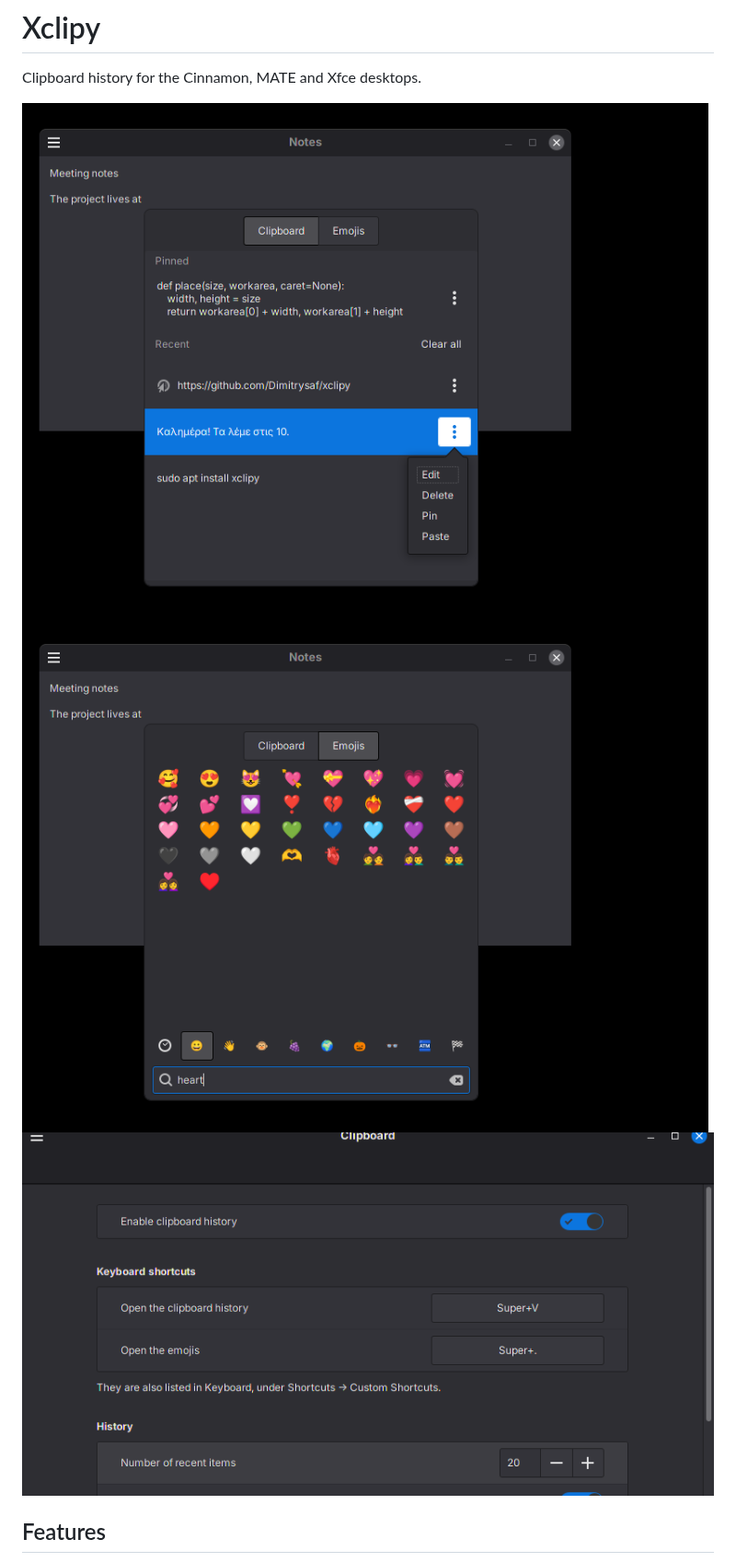
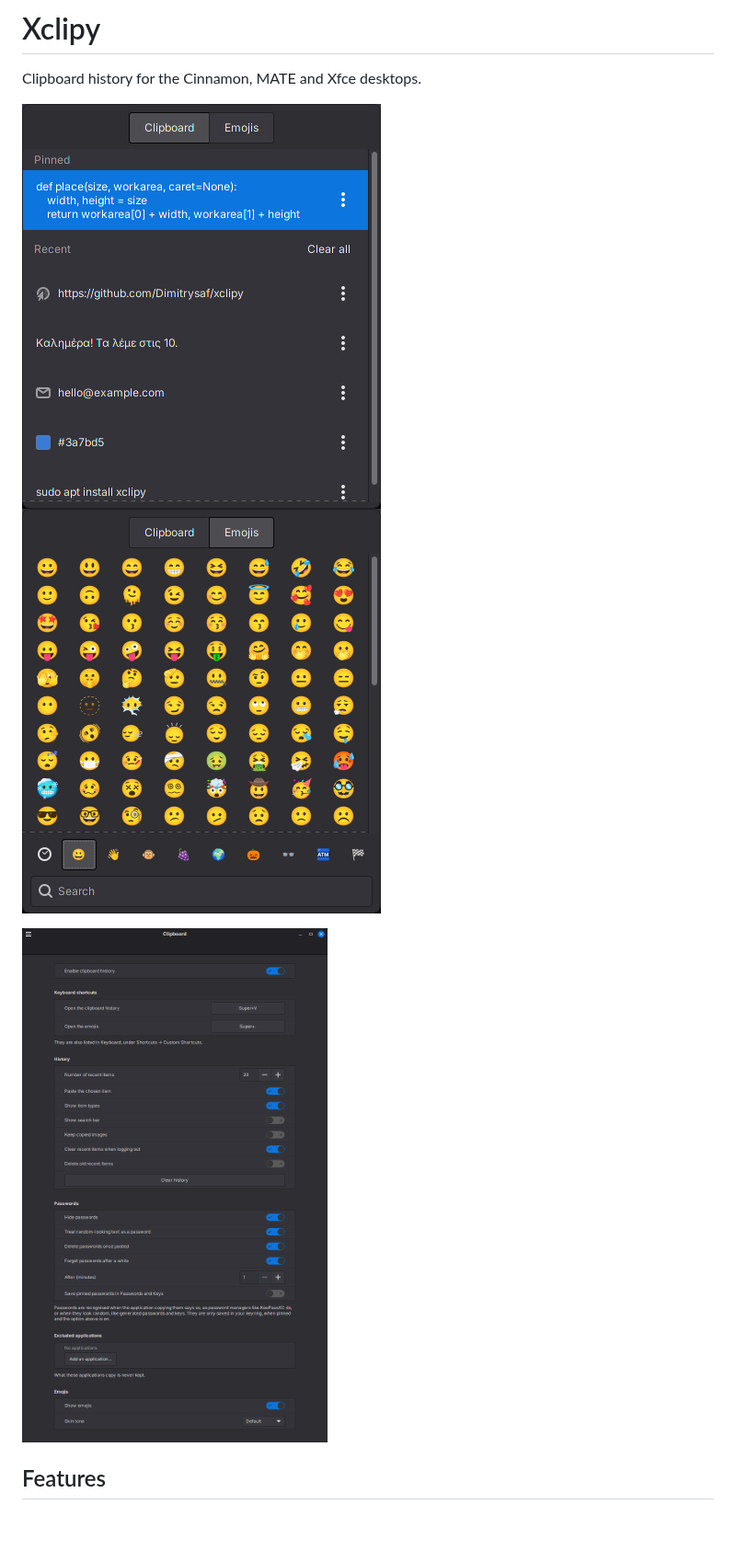
Before and after one commit to Dimitrysaf/xclipy, a Markdown page: README.md, the part around one of its changes. Shown at 92% size. GitHub-like rendering; pictures changed too: screenshots/clipboard.png, screenshots/emoji.png, screenshots/settings.png; blank space fills up the shorter version.

```diff
--- a/README.md
+++ b/README.md
@@ -2,11 +2,9 @@
 
 Clipboard history for the Cinnamon, MATE and Xfce desktops.
 
-<img width="800" height="600" alt="Xclipy's clipboard history under the text cursor, with an item's menu open" src="screenshots/clipboard.png" />
+<img width="390" height="440" alt="Xclipy's Clipboard tab: a pinned item, then the recent ones with their types" src="screenshots/clipboard.png" /> <img width="390" height="440" alt="Xclipy's Emojis tab, on the Smileys group" src="screenshots/emoji.png" />
 
-<img width="800" height="600" alt="Xclipy's emoji picker" src="screenshots/emoji.png" />
-
-<img width="800" height="420" alt="Xclipy's page in System Settings" src="screenshots/settings.png" />
+<img width="820" height="1382" alt="Xclipy's page in System Settings" src="screenshots/settings.png" />
 
 ## Features
 
```
Also changed, not shown: other parts of README.md (+132 -89 lines).
